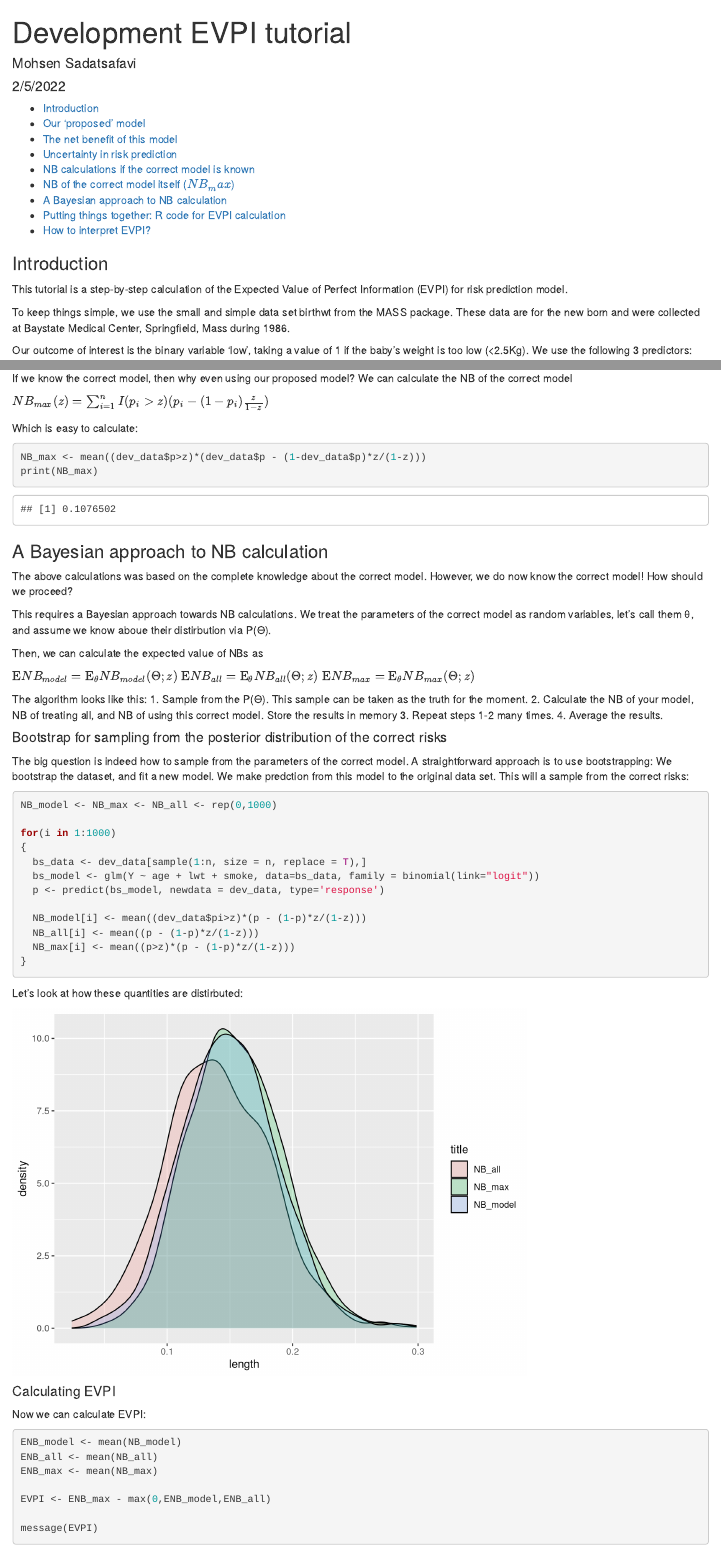
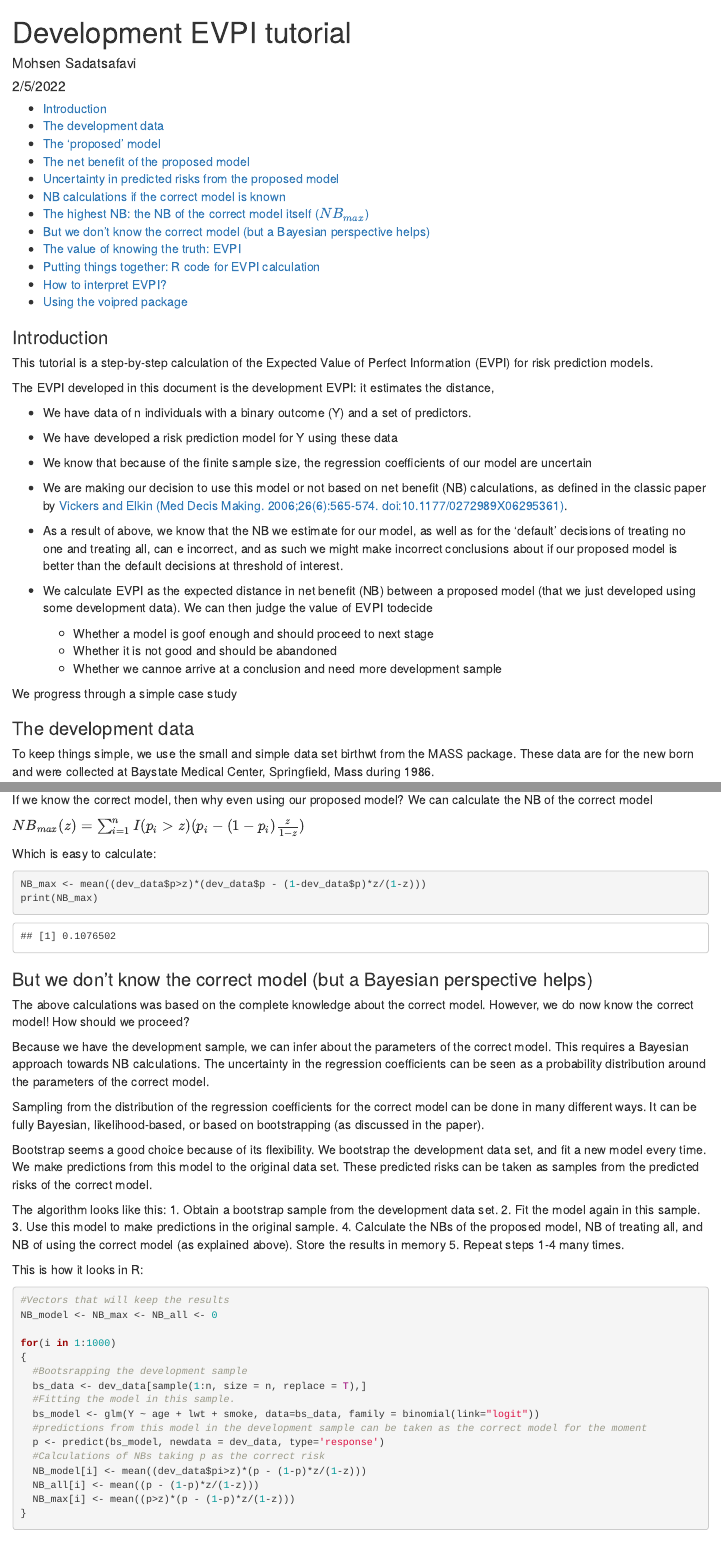
Before and after one commit to resplab/voipred, an R Markdown document (vignettes/devEVPI_tutorial.Rmd): the page in a window 1100 px wide, from its top, and a second part further down, joined at a grey line. Rendered offline with R 4.5, knitr and Pandoc, with nearby package versions; some code elsewhere in the file could not run offline.

Commit message:
Updating voi_glm and tutorials

````diff
--- a/R/VoI.R
+++ b/R/VoI.R
@@ -12,7 +12,23 @@ get_aux<-function()
 
 
 
+#' @title  voi_glmn function
+#' @param n_sim Number of simulations required.
+#' @param glm_object The GLM object representing the proposed model
+#' @param thresholds thresholds at which EVPI is calculated
+#' @param mc_type any of "bootstrap", "Bayesian_bootstrap", or "likelihood"
+#' @param data for EVPI calculations.
+#' @param pi A vector of predicted values. Required only if data is provided. If a string or single number it indicates the corresponding columns in data
+#' @param truth_formula Formula of the correct model. Its parameters will be estimated repeatedly using the data
+#' @param family GLM family and link function
+#' @export
+voi_glm <- function(n_sim, thresholds=(0:99)/100, glm_object=NULL, mc_type="bootstrap", data=NULL, pi=NULL, truth_formula=NULL, family=binomial(link="logit"))
+{
+  if(is.null(data))
+    if(is.null(glm_object))
+      stop("both glm_object and data were NULL. One is needed.\n")
+    else
+      data <- glm_object$data
 
-# bootstrap: 0=no (parametric); 1=ordinary; 2=Bayesian
-#' @export
-voi.glm<-function(reg_obj, n_sim=1000, bootstrap=0, lambdas=(1:99)/100)
+
+  if(is.null(pi))
@@ -19 +40,3 @@ voi.glm<-function(reg_obj, n_sim=1000, bootstrap=0, lambdas=(1:99)/100)
   {
+    if(length(pi)==1) pi <- data[,pi]
+  }
@@ -23,3 +43,2 @@ voi.glm<-function(reg_obj, n_sim=1000, bootstrap=0, lambdas=(1:99)/100)
 
-  pi<-predict(reg_obj,type="response")
-  aux$pi <- pi
+  if(is.null(truth_formula))
@@ -26 +49,2 @@ voi.glm<-function(reg_obj, n_sim=1000, bootstrap=0, lambdas=(1:99)/100)
 
+  if(is.null(family))
@@ -28,5 +55,17 @@ voi.glm<-function(reg_obj, n_sim=1000, bootstrap=0, lambdas=(1:99)/100)
 
+  n <- dim(data)[1]
+
+  if(mc_type=="bootstrap")
+  {
+    NB_all <- NB_model <- NB_max <- rep(0,length(thresholds))
     for(i in 1:n_sim)
     {
-    if(bootstrap>0)
+      bs_data <- data[sample(1:n,n,replace = T),]
+      bs_model <- glm(formula = truth_formula, family=family, data = bs_data)
+      p <- predict(bs_model, newdata=data, type="response")
+
+      for(j in 1:length(thresholds))
       {
+        NB_all[j] <- NB_all[j] + mean((p-(1-p)*thresholds[j]/(1-thresholds[j])))
+        NB_model[j] <- NB_model[j] + mean((pi>thresholds[j])*(p-(1-p)*thresholds[j]/(1-thresholds[j])))
+        NB_max[j] <- NB_max[j] + mean((p>thresholds[j])*(p-(1-p)*thresholds[j]/(1-thresholds[j])))
@@ -45 +76,2 @@ voi.glm<-function(reg_obj, n_sim=1000, bootstrap=0, lambdas=(1:99)/100)
 
+  if(mc_type=="Bayesian_bootstrap")
@@ -47,10 +78,18 @@ voi.glm<-function(reg_obj, n_sim=1000, bootstrap=0, lambdas=(1:99)/100)
   {
-      NB_test[j] <- NB_test[j] + mean((p - (1 - p) * lambdas[j] / (1 - lambdas[j])) * (pi > lambdas[j]))
+    NB_all <- NB_model <- NB_max <- rep(0,length(thresholds))
+    for(i in 1:n_sim)
+    {
+      w <- c(0,sort(runif(n-1)),1)
+      data$w <- w[-1]-w[-length(w)]
+      bs_model <- glm(formula = truth_formula, family=family, data = data, weights = w)
+      p <- predict(bs_model, newdata=data, type="response")
 
-      NB_all[j] <- NB_all[j] + mean((p - (1 - p) * lambdas[j] / (1 - lambdas[j])) * 1)
-
-      NB_max[j] <- NB_max[j] + mean((p - (1 - p) * lambdas[j] / (1 - lambdas[j])) * (p > lambdas[j]))
+      for(j in 1:length(thresholds))
+      {
+        NB_all[j] <- NB_all[j] + mean((p-(1-p)*thresholds[j]/(1-thresholds[j])))
+        NB_model[j] <- NB_model[j] + mean((pi>thresholds[j])*(p-(1-p)*thresholds[j]/(1-thresholds[j])))
+        NB_max[j] <- NB_max[j] + mean((p>thresholds[j])*(p-(1-p)*thresholds[j]/(1-thresholds[j])))
       }
-    #cat('.')
+    }
   }
 
@@ -58,7 +96,35 @@ voi.glm<-function(reg_obj, n_sim=1000, bootstrap=0, lambdas=(1:99)/100)
 
-  res <-cbind(lambda=lambdas, voi=voi, NB_all=NB_all/n_sim, NB_test=NB_test/n_sim, NB_max=NB_max/n_sim)
+  if(mc_type=="likelihood")
+  {
+    NB_all <- NB_model <- NB_max <- rep(0,length(thresholds))
+    mu <- coefficients(glm_object)
+    covmat <- vcov(glm_object)
+    for(i in 1:n_sim)
+    {
+      betas <- rmvnorm(1,mu,covmat)
+      model$coefficients <- betas
+      p <- predict(model, newdata=data, type="response")
 
-  return(res)
+      for(j in 1:length(thresholds))
+      {
+        NB_all[j] <- NB_all[j] + mean((p-(1-p)*thresholds[j]/(1-thresholds[j])))
+        NB_model[j] <- NB_model[j] + mean((pi>thresholds[j])*(p-(1-p)*thresholds[j]/(1-thresholds[j])))
+        NB_max[j] <- NB_max[j] + mean((p>thresholds[j])*(p-(1-p)*thresholds[j]/(1-thresholds[j])))
+      }
+    }
+  }
+
+  NB_all <- NB_all / n_sim
+  NB_model <- NB_model / n_sim
+  NB_max <- NB_max / n_sim
+
+  INB_current <- pmax(0,NB_all,NB_model) - pmax(0,NB_all)
+  INB_perfect <- NB_max - pmax(0,NB_all)
+
+  EVPI <- INB_perfect - INB_current
+  EVPIr <- INB_perfect / INB_current
+
+  return(data.frame(threshold=thresholds, EVPI=EVPI, EVPIr=EVPIr, INB_perfect=INB_perfect, INB_current=INB_current, NB_all=NB_all, NB_model=NB_model, NB_max=NB_max))
 }
 
 
@@ -186,7 +252,7 @@ voi.glmnet <- function(reg_obj, x, y, pi=NULL, n_sim=1000, lambdas=(1:99)/100, B
 
 
 #' @export
-voi.glmnet2 <- function(formula, data, pi, n_sim=1000, lambdas=(1:99)/100, Bayesian_bootstrap=F, empirical=F, weights=NULL)
+voi.glmnet2 <- function(formula, data, pi, n_sim=1000, lambdas=(1:99)/100, Bayesian_bootstrap=F, weights=NULL)
 {
   x <- model.matrix(formula,data)
   y <- data[,all.vars(formula)[1]]
@@ -370,8 +436,3 @@ process_results <- function(res, graphs=c("voi","summit","dc"),th=NULL)
 
 
 
-#' @export
-decision_curve <- function(y, pi, lambdas=(1:99)/100)
-{
-  NB_model <- rep(0, length(lambdas))
-  NB_all <- NB_model
@@ -385,12 +439,5 @@ decision_curve <- function(y, pi, lambdas=(1:99)/100)
-  return(cbind(lambda=lambdas, NB_none=NB_all*0, NB_model=NB_model, NB_all=NB_all))
-}
-
 
 
 #' @export
-plot_decision_curve <- function(dc_data)
+plot_evpir <- function(EVPIr, lambdas=(0:99)/100, max_y=10, ...)
 {
-  max_y <-max(dc_data[,c('NB_none','NB_model','NB_all')])
-  plot(dc_data[,'lambda'],dc_data[,'NB_none'],type='l',ylim=c(0,max_y),xlim=c(0,1),col='gray', xlab="Threshold", ylab="Net benefit")
-  lines(dc_data[,'lambda'],dc_data[,'NB_all'],type='l',ylim=c(0,max_y),col='black')
-  lines(dc_data[,'lambda'],dc_data[,'NB_model'],type='l',ylim=c(0,max_y),col='red',lw=2)
@@ -397,0 +453,3 @@ plot_decision_curve <- function(dc_data)
+  max_y <- min(max(EVPIr,na.rm = T), max_y)
+  yNaN <- rep(0,length(lambdas))
+  yNaN[which(is.nan(EVPIr))] <- 1
@@ -397,0 +459 @@ plot_decision_curve <- function(dc_data)
+  plot(z, EVPIr, type='l', col=cols[1], ylim=c(0,max_y), xlab="Threshold", ylab="Relative EVPI")
@@ -397,0 +464,2 @@ plot_decision_curve <- function(dc_data)
+  legend(0.8, max_y-1, legend=c("0/0",paste0(">",max_y)),col=c(cols[2],cols[3]), lty=c(1,1), lwd=c(10,10), border=NA)
+}
--- a/vignettes/devEVPI_tutorial.Rmd
+++ b/vignettes/devEVPI_tutorial.Rmd
@@ -9,5 +8,7 @@ output:
     toc_depth: 3
 editor_options:
   chunk_output_type: console
+  markdown:
+    wrap: 72
 ---
 
@@ -19,8 +27,44 @@ set.seed(3344)
 
 ### Introduction
 
-This tutorial is a step-by-step calculation of the Expected Value of Perfect Information (EVPI) for risk prediction model.
+This tutorial is a step-by-step calculation of the Expected Value of
+Perfect Information (EVPI) for risk prediction models.
 
-To keep things simple, we use the small and simple data set birthwt from the MASS package. These data are for the new born and were collected at Baystate Medical Center, Springfield, Mass during 1986.
+The EVPI developed in this document is the development EVPI: it
+estimates the distance,
 
-Our outcome of interest is the binary variable 'low', taking a value of 1 if the baby's weight is too low (<2.5Kg). We use the following 3 predictors:
+-   We have data of n individuals with a binary outcome (Y) and a set of
+    predictors.
+
+-   We have developed a risk prediction model for Y using these data
+
+-   We know that because of the finite sample size, the regression
+    coefficients of our model are uncertain
+
+-   We are making our decision to use this model or not based on net
+    benefit (NB) calculations, as defined in the classic paper by
+    [Vickers and Elkin (Med Decis Making. 2006;26(6):565-574.
+    doi:10.1177/0272989X06295361)](https://journals.sagepub.com/doi/10.1177/0272989X06295361?url_ver=Z39.88-2003&rfr_id=ori:rid:crossref.org&rfr_dat=cr_pub%20%200pubmed).
+
+-   As a result of above, we know that the NB we estimate for our model,
+    as well as for the 'default' decisions of treating no one and
+    treating all, can e incorrect, and as such we might make incorrect
+    conclusions about if our proposed model is better than the default
+    decisions at threshold of interest.
+
+-   We calculate EVPI as the expected distance in net benefit (NB)
+    between a proposed model (that we just developed using some
+    development data). We can then judge the value of EVPI todecide
+
+    -   Whether a model is goof enough and should proceed to next stage
+    -   Whether it is not good and should be abandoned
+    -   Whether we cannoe arrive at a conclusion and need more
+        development sample
+
+We progress through a simple case study
+
+### The development data
+
+To keep things simple, we use the small and simple data set birthwt from
+the MASS package. These data are for the new born and were collected at
+Baystate Medical Center, Springfield, Mass during 1986.
@@ -157,58 +218,67 @@ print(NB_all)
-If we know the correct model, then why even using our proposed model? We can calculate the NB of the correct model
+If we know the correct model, then why even using our proposed model? We
+can calculate the NB of the correct model
 
 $NB_{max}(z)= \sum_{i=1}^n I(p_i>z)(p_i-(1-p_i)\frac{z}{1-z})$
 
+Which is easy to calculate:
 
-Which is easy to calculate:
 ```{r}
 NB_max <- mean((dev_data$p>z)*(dev_data$p - (1-dev_data$p)*z/(1-z)))
 print(NB_max)
 ```
 
+### But we don't know the correct model (but a Bayesian perspective helps)
 
+The above calculations was based on the complete knowledge about the
+correct model. However, we do now know the correct model! How should we
+proceed?
 
+Because we have the development sample, we can infer about the
+parameters of the correct model. This requires a Bayesian approach
+towards NB calculations. The uncertainty in the regression coefficients
+can be seen as a probability distribution around the parameters of the
+correct model.
 
-### A Bayesian approach to NB calculation
+Sampling from the distribution of the regression coefficients for the
+correct model can be done in many different ways. It can be fully
+Bayesian, likelihood-based, or based on bootstrapping (as discussed in
+the paper).
 
-The above calculations was based on the complete knowledge about the correct model. However, we do now know the correct model! How should we proceed?
+Bootstrap seems a good choice because of its flexibility. We bootstrap
+the development data set, and fit a new model every time. We make
+predictions from this model to the original data set. These predicted
+risks can be taken as samples from the predicted risks of the correct
+model.
 
-This requires a Bayesian approach towards NB calculations. We treat the parameters of the correct model as random variables, let's call them θ, and assume we know aboue their distirbution via P(Θ).
+The algorithm looks like this: 1. Obtain a bootstrap sample from the
+development data set. 2. Fit the model again in this sample. 3. Use this
+model to make predictions in the original sample. 4. Calculate the NBs
+of the proposed model, NB of treating all, and NB of using the correct
+model (as explained above). Store the results in memory 5. Repeat steps
+1-4 many times.
 
-Then, we can calculate the expected value of NBs as
-
-$\text{E}NB_{model}=\text{E}_θNB_{model}(Θ;z)$
-$\text{E}NB_{all}=\text{E}_θNB_{all}(Θ;z)$
-$\text{E}NB_{max}=\text{E}_θNB_{max}(Θ;z)$
-
-
-The algorithm looks like this:
-1. Sample from the P(Θ). This sample can be taken as the truth for the moment.
-2. Calculate the NB of your model, NB of treating all, and NB of using this correct model. Store the results in memory
-3. Repeat steps 1-2 many times.
-4. Average the results.
-
-
-#### Bootstrap for sampling from the posterior distribution of the correct risks
-
-The big question is indeed how to sample from the parameters of the correct model. A straightforward approach is to use bootstrapping: We bootstrap the dataset, and fit a new model. We make predction from this model to the original data set. This will a sample from the correct risks:
-
+This is how it looks in R:
 
 ```{r}
-NB_model <- NB_max <- NB_all <- rep(0,1000)
+#Vectors that will keep the results
+NB_model <- NB_max <- NB_all <- 0
 
 for(i in 1:1000)
 {
+  #Bootsrapping the development sample
   bs_data <- dev_data[sample(1:n, size = n, replace = T),]
+  #Fitting the model in this sample.
   bs_model <- glm(Y ~ age + lwt + smoke, data=bs_data, family = binomial(link="logit"))
+  #predictions from this model in the development sample can be taken as the correct model for the moment
   p <- predict(bs_model, newdata = dev_data, type='response')
-
+  #Calculations of NBs taking p as the correct risk
   NB_model[i] <- mean((dev_data$pi>z)*(p - (1-p)*z/(1-z)))
   NB_all[i] <- mean((p - (1-p)*z/(1-z)))
   NB_max[i] <- mean((p>z)*(p - (1-p)*z/(1-z)))
 }
 ```
 
-Let's look at how these quantities are distirbuted:
+Let's look at how these quantities are distributed:
 
 ```{r echo=FALSE}
 d1 <- data.frame(length = NB_model)
@@ -224,6 +294,3 @@ NBs <- rbind(d1,d2,d3)
 ggplot(NBs, aes(length, fill = title)) + geom_density(alpha = 0.2)
 ```
 
-#### Calculating EVPI
-
-Now we can calculate EVPI:
@@ -237,3 +335,2 @@ ENB_max <- mean(NB_max)
 EVPI <- ENB_max - max(0,ENB_model,ENB_all)
 
-message(EVPI)
````
Also changed, not shown: docs/pkgdown.yml, R/VoI.R (53 more changed lines), vignettes/devEVPI_tutorial.Rmd (219 more changed lines), 9 other files. Lines whose indentation alone changed are shown as unchanged.
